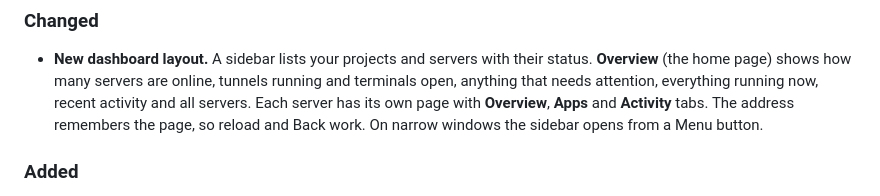
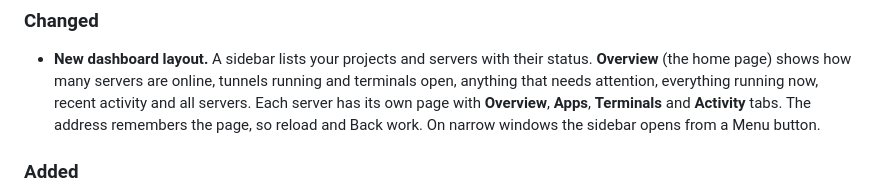
Before and after one commit to Aerobit/TunnelTab, a Markdown page: CHANGELOG.md, the part around one of its changes. Rendered like a GitHub page.

Commit message:
Release v0.3.0
Date the 0.3.0 changelog section (used for the release notes).

Co-Authored-By: Claude Opus 5.5 <noreply@anthropic.com>

```diff
--- a/CHANGELOG.md
+++ b/CHANGELOG.md
@@ -11,8 +13,8 @@ and versions follow [Semantic Versioning](https://semver.org/).
   their status. **Overview** (the home page) shows how many servers are
   online, tunnels running and terminals open, anything that needs
   attention, everything running now, recent activity and all servers.
-  Each server has its own page with **Overview**, **Apps** and **Activity**
-  tabs. The address remembers the page, so reload and Back work. On narrow
+  Each server has its own page with **Overview**, **Apps**, **Terminals** and
+  **Activity** tabs. The address remembers the page, so reload and Back work. On narrow
   windows the sidebar opens from a Menu button.
 
 ### Added
```
Also changed, not shown: other parts of CHANGELOG.md (+4 -1 lines).
